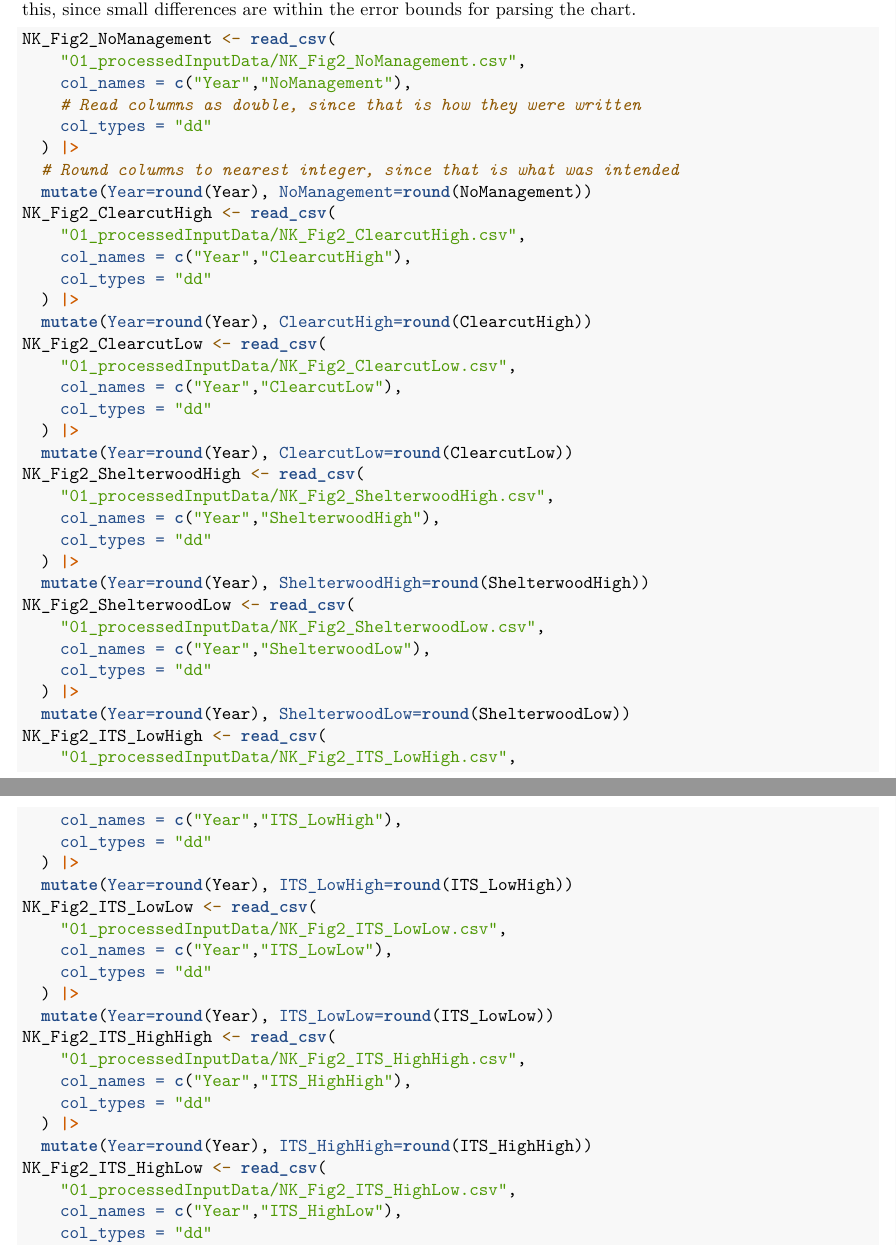
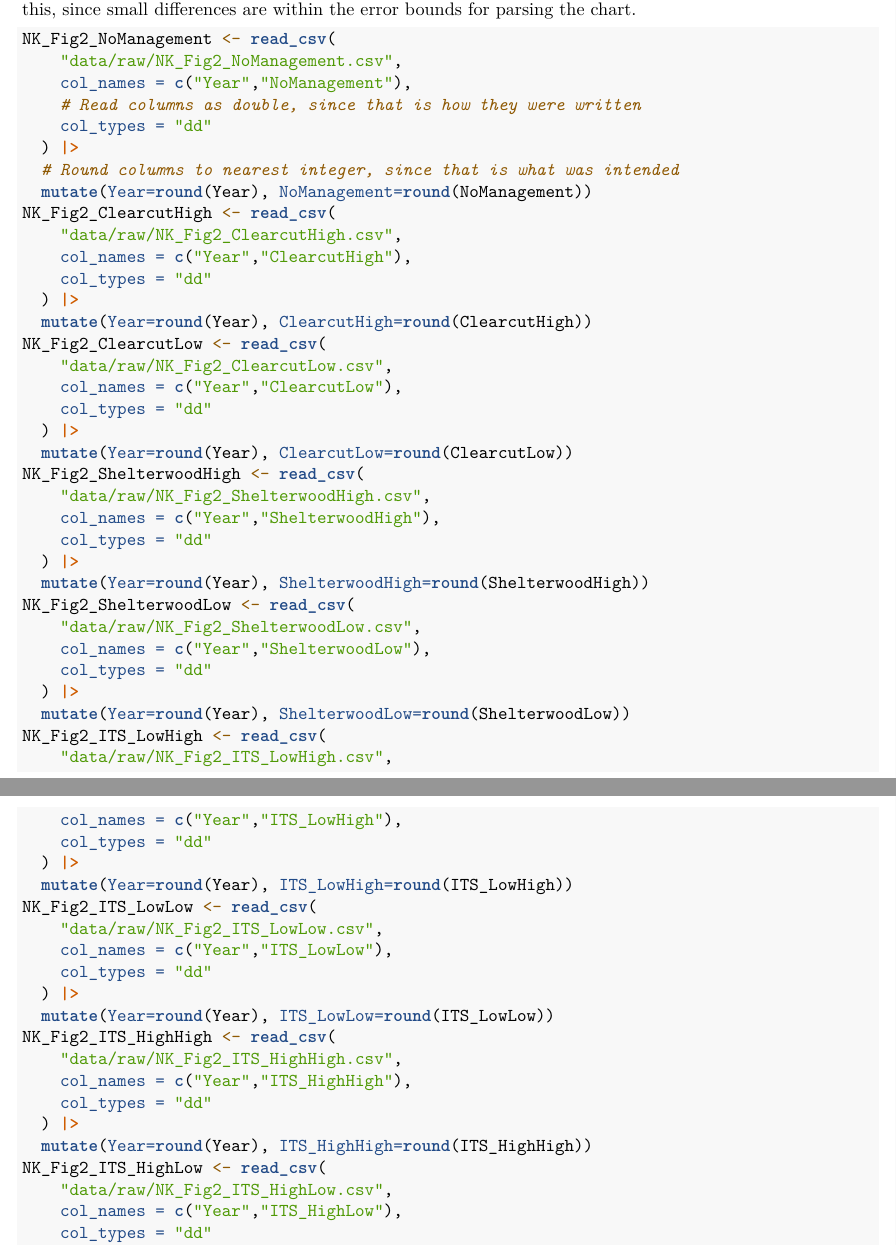
Before and after one commit to hf-thompson-lab/fvs-carbon, an R Markdown document (02_NKProjectedCarbon.Rmd): two parts of pages 1 and 2 of 3, joined at a grey line, cut so that both start at the same text. Rendered offline with R 4.5, knitr and Pandoc, then LaTeX, with nearby package versions.

Commit message:
refactor: move reconstructed data to data/raw

````diff
--- a/02_NKProjectedCarbon.Rmd
+++ b/02_NKProjectedCarbon.Rmd
@@ -36,7 +36,7 @@ are within the error bounds for parsing the chart.
 
 ```{r}
 NK_Fig2_NoManagement <- read_csv(
-    "01_processedInputData/NK_Fig2_NoManagement.csv",
+    "data/raw/NK_Fig2_NoManagement.csv",
     col_names = c("Year","NoManagement"),
     # Read columns as double, since that is how they were written
     col_types = "dd"
@@ -44,49 +44,49 @@ NK_Fig2_NoManagement <- read_csv(
   # Round columns to nearest integer, since that is what was intended
   mutate(Year=round(Year), NoManagement=round(NoManagement))
 NK_Fig2_ClearcutHigh <- read_csv(
-    "01_processedInputData/NK_Fig2_ClearcutHigh.csv",
+    "data/raw/NK_Fig2_ClearcutHigh.csv",
     col_names = c("Year","ClearcutHigh"),
     col_types = "dd"
   ) |>
   mutate(Year=round(Year), ClearcutHigh=round(ClearcutHigh))
 NK_Fig2_ClearcutLow <- read_csv(
-    "01_processedInputData/NK_Fig2_ClearcutLow.csv",
+    "data/raw/NK_Fig2_ClearcutLow.csv",
     col_names = c("Year","ClearcutLow"),
     col_types = "dd"
   ) |>
   mutate(Year=round(Year), ClearcutLow=round(ClearcutLow))
 NK_Fig2_ShelterwoodHigh <- read_csv(
-    "01_processedInputData/NK_Fig2_ShelterwoodHigh.csv",
+    "data/raw/NK_Fig2_ShelterwoodHigh.csv",
     col_names = c("Year","ShelterwoodHigh"),
     col_types = "dd"
   ) |>
   mutate(Year=round(Year), ShelterwoodHigh=round(ShelterwoodHigh))
 NK_Fig2_ShelterwoodLow <- read_csv(
-    "01_processedInputData/NK_Fig2_ShelterwoodLow.csv",
+    "data/raw/NK_Fig2_ShelterwoodLow.csv",
     col_names = c("Year","ShelterwoodLow"),
     col_types = "dd"
   ) |>
   mutate(Year=round(Year), ShelterwoodLow=round(ShelterwoodLow))
 NK_Fig2_ITS_LowHigh <- read_csv(
-    "01_processedInputData/NK_Fig2_ITS_LowHigh.csv",
+    "data/raw/NK_Fig2_ITS_LowHigh.csv",
     col_names = c("Year","ITS_LowHigh"),
     col_types = "dd"
   ) |>
   mutate(Year=round(Year), ITS_LowHigh=round(ITS_LowHigh))
 NK_Fig2_ITS_LowLow <- read_csv(
-    "01_processedInputData/NK_Fig2_ITS_LowLow.csv",
+    "data/raw/NK_Fig2_ITS_LowLow.csv",
     col_names = c("Year","ITS_LowLow"),
     col_types = "dd"
   ) |>
   mutate(Year=round(Year), ITS_LowLow=round(ITS_LowLow))
 NK_Fig2_ITS_HighHigh <- read_csv(
-    "01_processedInputData/NK_Fig2_ITS_HighHigh.csv",
+    "data/raw/NK_Fig2_ITS_HighHigh.csv",
     col_names = c("Year","ITS_HighHigh"),
     col_types = "dd"
   ) |>
   mutate(Year=round(Year), ITS_HighHigh=round(ITS_HighHigh))
 NK_Fig2_ITS_HighLow <- read_csv(
-    "01_processedInputData/NK_Fig2_ITS_HighLow.csv",
+    "data/raw/NK_Fig2_ITS_HighLow.csv",
     col_names = c("Year","ITS_HighLow"),
     col_types = "dd"
   ) |>
````
Also changed, not shown: 03_NKNoManagement.Rmd (+1 -1 lines), data/raw/FVSne_Overview_Table_3.2.1.csv (renamed from 01_processedInputData/FVSne_Overview_Table_3.2.1.csv), data/raw/NK_Fig2_ClearcutHigh.csv (renamed from 01_processedInputData/NK_Fig2_ClearcutHigh.csv), data/raw/NK_Fig2_ClearcutLow.csv (renamed from 01_processedInputData/NK_Fig2_ClearcutLow.csv), data/raw/NK_Fig2_ITS_HighHigh.csv (renamed from 01_processedInputData/NK_Fig2_ITS_HighHigh.csv), data/raw/NK_Fig2_ITS_HighLow.csv (renamed from 01_processedInputData/NK_Fig2_ITS_HighLow.csv), data/raw/NK_Fig2_ITS_LowHigh.csv (renamed from 01_processedInputData/NK_Fig2_ITS_LowHigh.csv), data/raw/NK_Fig2_ITS_LowLow.csv (renamed from 01_processedInputData/NK_Fig2_ITS_LowLow.csv), data/raw/NK_Fig2_NoManagement.csv (renamed from 01_processedInputData/NK_Fig2_NoManagement.csv), data/raw/NK_Fig2_ShelterwoodHigh.csv (renamed from 01_processedInputData/NK_Fig2_ShelterwoodHigh.csv), data/raw/NK_Fig2_ShelterwoodLow.csv (renamed from 01_processedInputData/NK_Fig2_ShelterwoodLow.csv).
